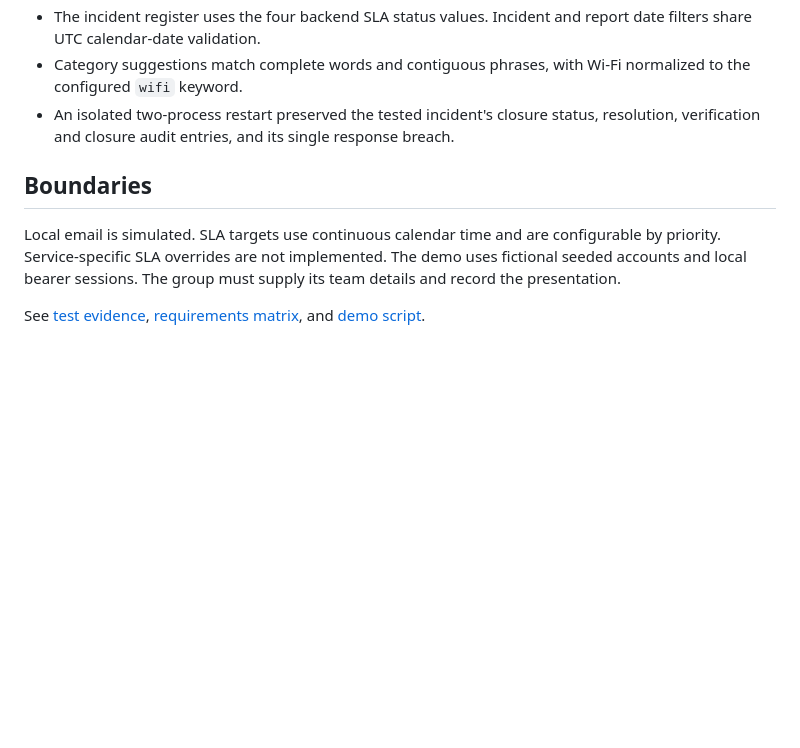
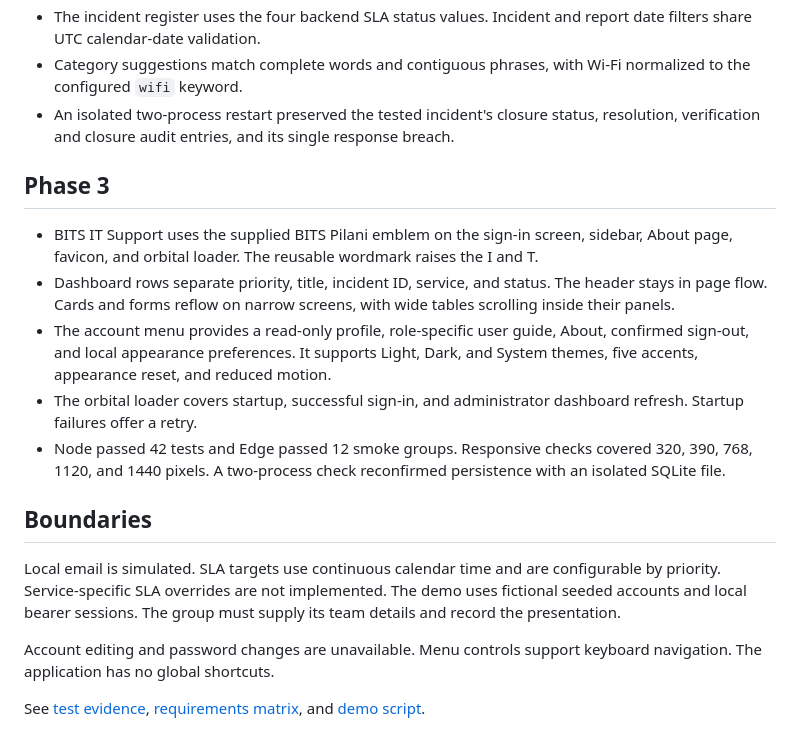
Before and after one commit to ritwikbaratam/Aegis, a Markdown page: docs/PROJECT_STATUS.md, the part around the change. Rendered like a GitHub page; blank space fills up the shorter version.

```diff
--- a/docs/PROJECT_STATUS.md
+++ b/docs/PROJECT_STATUS.md
@@ -24,8 +24,18 @@
 - Category suggestions match complete words and contiguous phrases, with Wi-Fi normalized to the configured `wifi` keyword.
 - An isolated two-process restart preserved the tested incident's closure status, resolution, verification and closure audit entries, and its single response breach.
 
+## Phase 3
+
+- BITS IT Support uses the supplied BITS Pilani emblem on the sign-in screen, sidebar, About page, favicon, and orbital loader. The reusable wordmark raises the I and T.
+- Dashboard rows separate priority, title, incident ID, service, and status. The header stays in page flow. Cards and forms reflow on narrow screens, with wide tables scrolling inside their panels.
+- The account menu provides a read-only profile, role-specific user guide, About, confirmed sign-out, and local appearance preferences. It supports Light, Dark, and System themes, five accents, appearance reset, and reduced motion.
+- The orbital loader covers startup, successful sign-in, and administrator dashboard refresh. Startup failures offer a retry.
+- Node passed 42 tests and Edge passed 12 smoke groups. Responsive checks covered 320, 390, 768, 1120, and 1440 pixels. A two-process check reconfirmed persistence with an isolated SQLite file.
+
 ## Boundaries
 
 Local email is simulated. SLA targets use continuous calendar time and are configurable by priority. Service-specific SLA overrides are not implemented. The demo uses fictional seeded accounts and local bearer sessions. The group must supply its team details and record the presentation.
 
+Account editing and password changes are unavailable. Menu controls support keyboard navigation. The application has no global shortcuts.
+
 See [test evidence](testing/TEST_RESULTS.md), [requirements matrix](requirements/COMPLIANCE_MATRIX.md), and [demo script](demo/DEMO_SCRIPT.md).
```
Also changed, not shown: README.md (+2 -0 lines), docs/testing/TEST_RESULTS.md (+5 -5 lines), frontend/assets/bits-logo.jpeg (added), 8 other files.
